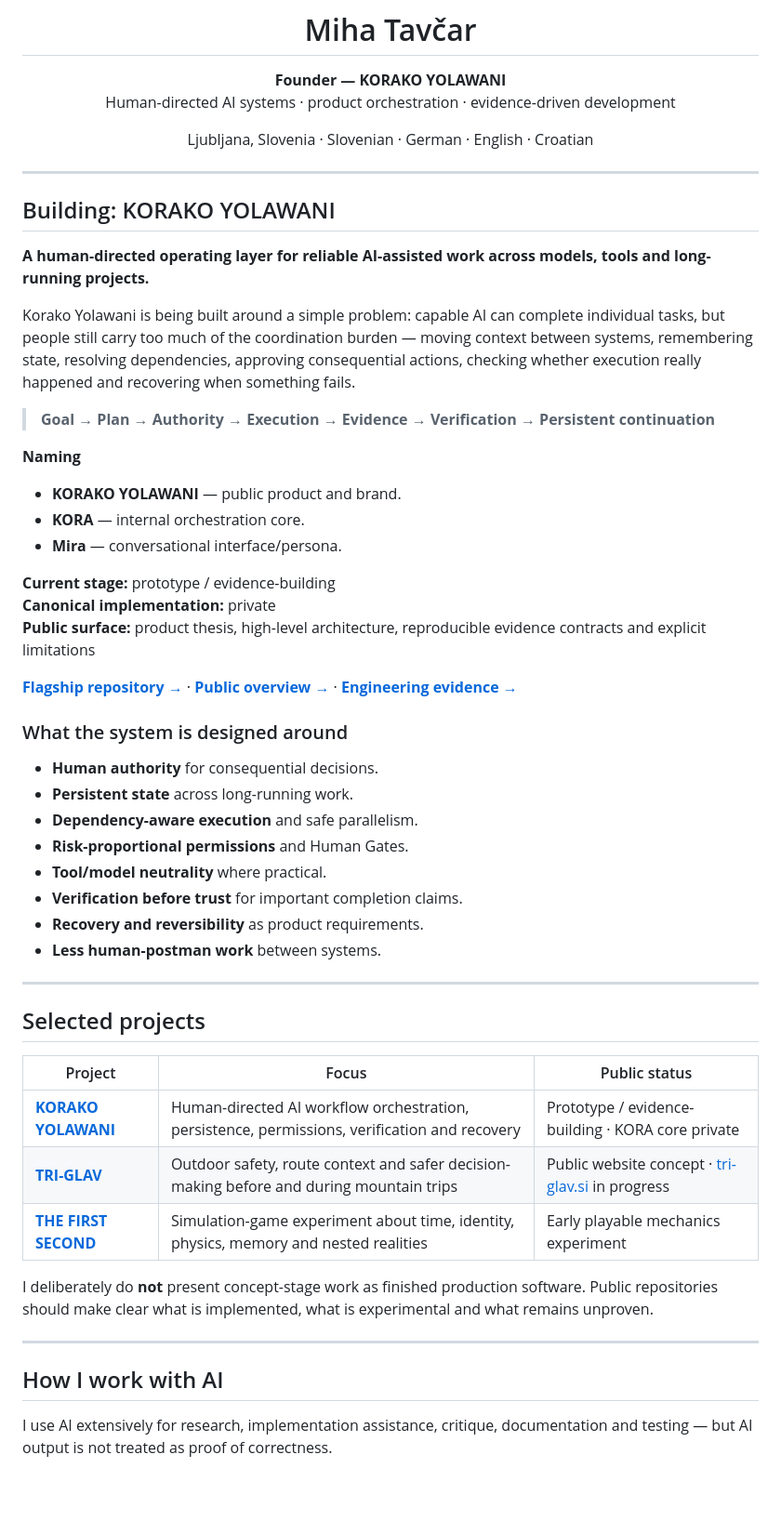
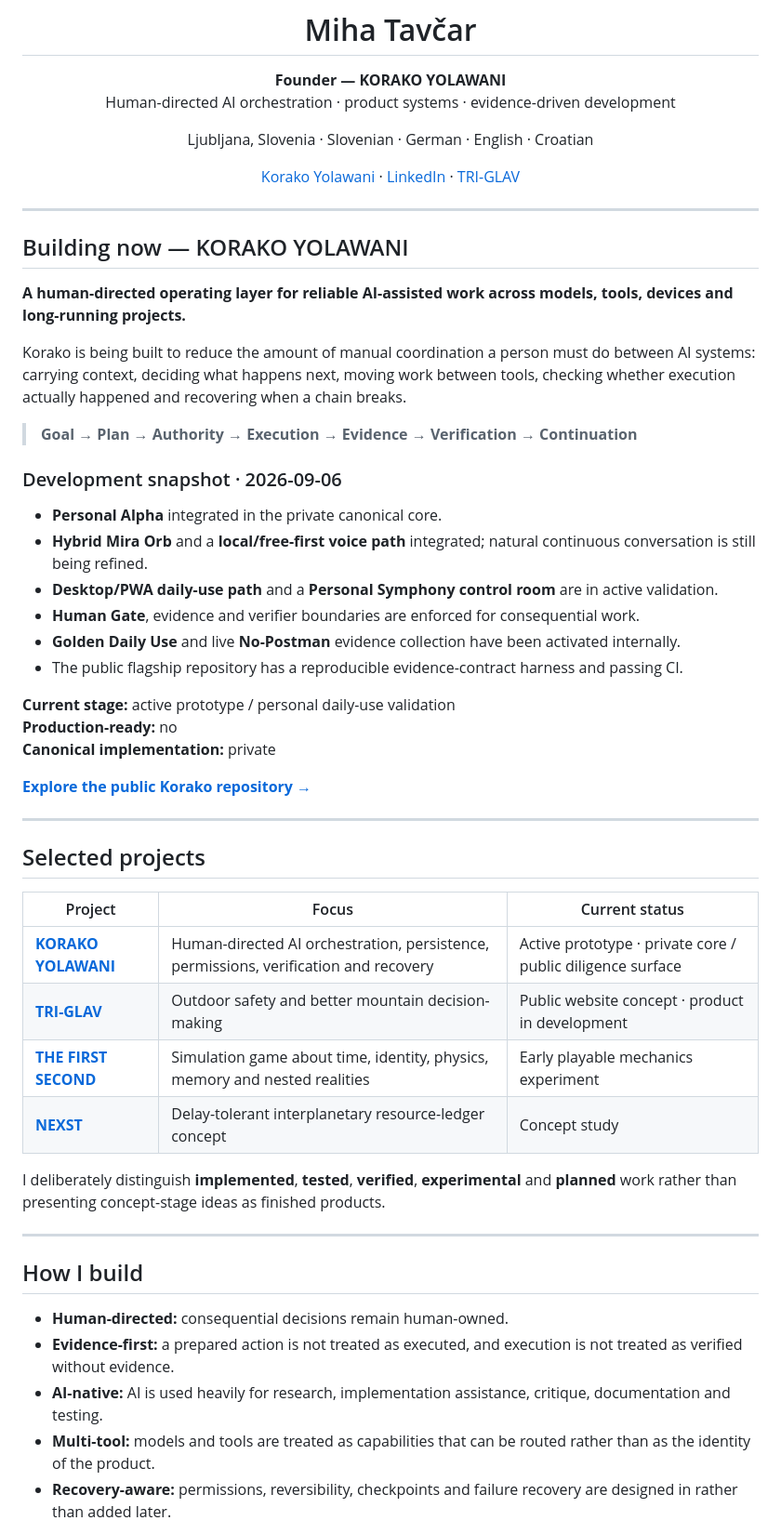
Before and after one commit to vcheeko/vcheeko, a Markdown page: README.md, the part around one of its changes. Shown at 93% size. Drawn GitHub-style; blank space fills up the shorter version.

Commit message:
docs: polish founder profile and refresh Korako development snapshot

```diff
--- a/README.md
+++ b/README.md
@@ -3,59 +3,59 @@
 # Miha Tavčar
 
 **Founder — KORAKO YOLAWANI**
-Human-directed AI systems · product orchestration · evidence-driven development
+Human-directed AI orchestration · product systems · evidence-driven development
 
 Ljubljana, Slovenia · Slovenian · German · English · Croatian
+
+[Korako Yolawani](https://github.com/vcheeko/korako-yolawani) · [LinkedIn](https://www.linkedin.com/in/miha-tavcar-773502101/) · [TRI-GLAV](https://www.tri-glav.si/)
 
 </div>
 
 ---
 
-## Building: KORAKO YOLAWANI
+## Building now — KORAKO YOLAWANI
 
-**A human-directed operating layer for reliable AI-assisted work across models, tools and long-running projects.**
+**A human-directed operating layer for reliable AI-assisted work across models, tools, devices and long-running projects.**
 
-Korako Yolawani is being built around a simple problem: capable AI can complete individual tasks, but people still carry too much of the coordination burden — moving context between systems, remembering state, resolving dependencies, approving consequential actions, checking whether execution really happened and recovering when something fails.
+Korako is being built to reduce the amount of manual coordination a person must do between AI systems: carrying context, deciding what happens next, moving work between tools, checking whether execution actually happened and recovering when a chain breaks.
 
-> **Goal → Plan → Authority → Execution → Evidence → Verification → Persistent continuation**
+> **Goal → Plan → Authority → Execution → Evidence → Verification → Continuation**
 
-**Naming**
-- **KORAKO YOLAWANI** — public product and brand.
-- **KORA** — internal orchestration core.
-- **Mira** — conversational interface/persona.
+### Development snapshot · 2026-09-06
 
-**Current stage:** prototype / evidence-building
+- **Personal Alpha** integrated in the private canonical core.
+- **Hybrid Mira Orb** and a **local/free-first voice path** integrated; natural continuous conversation is still being refined.
+- **Desktop/PWA daily-use path** and a **Personal Symphony control room** are in active validation.
+- **Human Gate**, evidence and verifier boundaries are enforced for consequential work.
+- **Golden Daily Use** and live **No-Postman** evidence collection have been activated internally.
+- The public flagship repository has a reproducible evidence-contract harness and passing CI.
+
+**Current stage:** active prototype / personal daily-use validation
+**Production-ready:** no
 **Canonical implementation:** private
-**Public surface:** product thesis, high-level architecture, reproducible evidence contracts and explicit limitations
 
-[**Flagship repository →**](https://github.com/vcheeko/korako-yolawani) · [**Public overview →**](KORAKO.md) · [**Engineering evidence →**](KORA_EVIDENCE_INDEX.md)
-
-### What the system is designed around
-
-- **Human authority** for consequential decisions.
-- **Persistent state** across long-running work.
-- **Dependency-aware execution** and safe parallelism.
-- **Risk-proportional permissions** and Human Gates.
-- **Tool/model neutrality** where practical.
-- **Verification before trust** for important completion claims.
-- **Recovery and reversibility** as product requirements.
-- **Less human-postman work** between systems.
+[**Explore the public Korako repository →**](https://github.com/vcheeko/korako-yolawani)
 
 ---
 
 ## Selected projects
 
-| Project | Focus | Public status |
+| Project | Focus | Current status |
 | --- | --- | --- |
-| **[KORAKO YOLAWANI](https://github.com/vcheeko/korako-yolawani)** | Human-directed AI workflow orchestration, persistence, permissions, verification and recovery | Prototype / evidence-building · KORA core private |
-| **[TRI-GLAV](https://github.com/vcheeko/tri-glav-website)** | Outdoor safety, route context and safer decision-making before and during mountain trips | Public website concept · [tri-glav.si](https://www.tri-glav.si/) in progress |
-| **[THE FIRST SECOND](https://github.com/vcheeko/the-first-second)** | Simulation-game experiment about time, identity, physics, memory and nested realities | Early playable mechanics experiment |
+| **[KORAKO YOLAWANI](https://github.com/vcheeko/korako-yolawani)** | Human-directed AI orchestration, persistence, permissions, verification and recovery | Active prototype · private core / public diligence surface |
+| **[TRI-GLAV](https://github.com/vcheeko/tri-glav-website)** | Outdoor safety and better mountain decision-making | Public website concept · product in development |
+| **[THE FIRST SECOND](https://github.com/vcheeko/the-first-second)** | Simulation game about time, identity, physics, memory and nested realities | Early playable mechanics experiment |
+| **[NEXST](https://github.com/vcheeko/nexts-interplanetary-ledger)** | Delay-tolerant interplanetary resource-ledger concept | Concept study |
 
-I deliberately do **not** present concept-stage work as finished production software. Public repositories should make clear what is implemented, what is experimental and what remains unproven.
+I deliberately distinguish **implemented**, **tested**, **verified**, **experimental** and **planned** work rather than presenting concept-stage ideas as finished products.
 
 ---
 
-## How I work with AI
+## How I build
 
-I use AI extensively for research, implementation assistance, critique, documentation and testing — but AI output is not treated as proof of correctness.
+- **Human-directed:** consequential decisions remain human-owned.
+- **Evidence-first:** a prepared action is not treated as executed, and execution is not treated as verified without evidence.
+- **AI-native:** AI is used heavily for research, implementation assistance, critique, documentation and testing.
+- **Multi-tool:** models and tools are treated as capabilities that can be routed rather than as the identity of the product.
+- **Recovery-aware:** permissions, reversibility, checkpoints and failure recovery are designed in rather than added later.
 
```
Also changed, not shown: other parts of README.md (+7 -32 lines).
